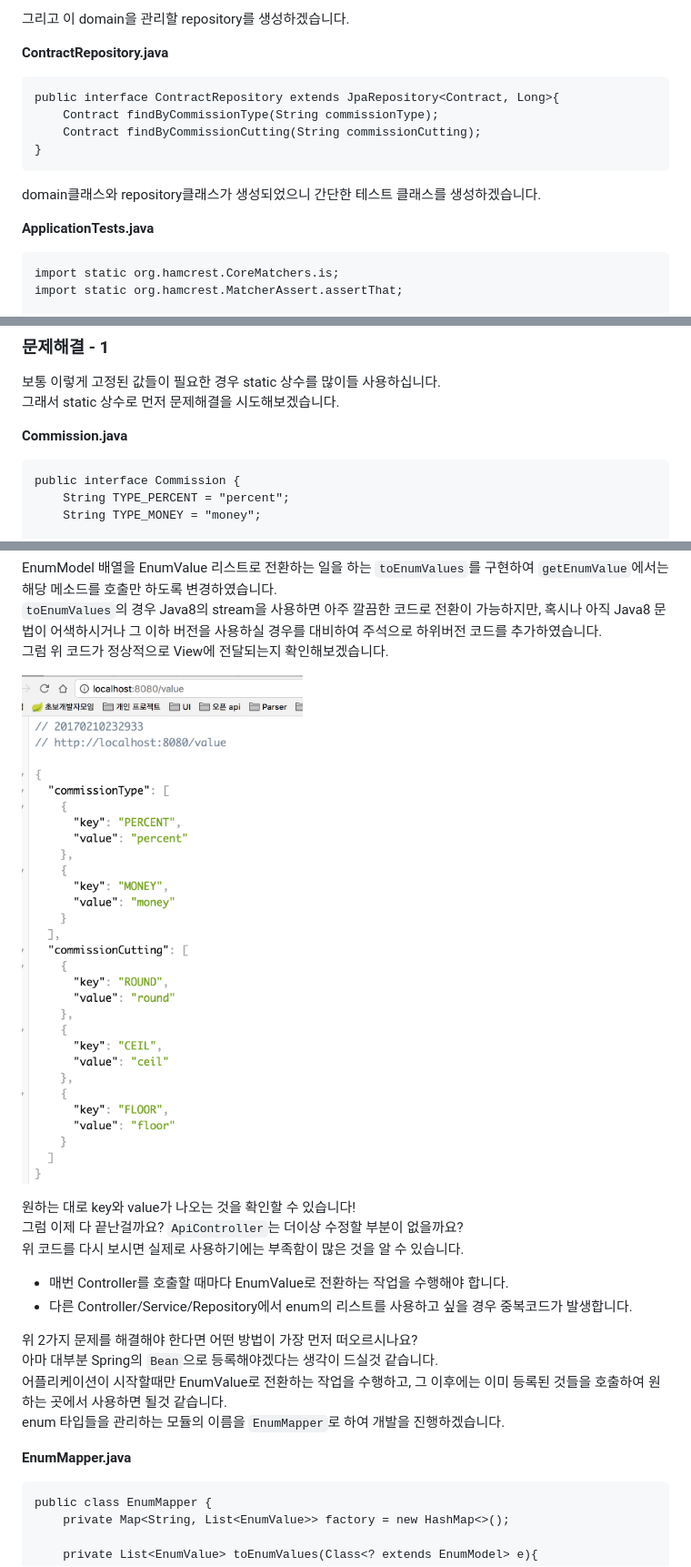
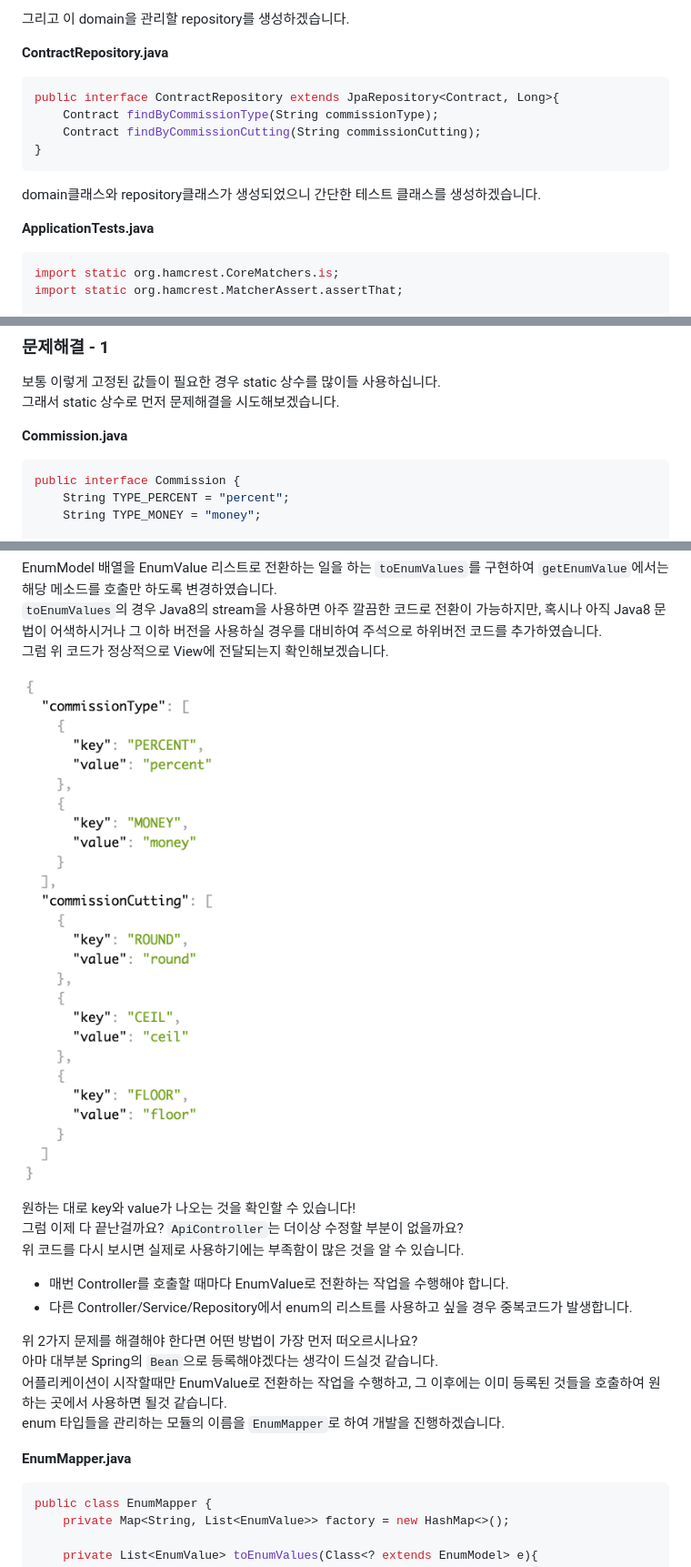
Before and after one commit to Junhan0037/blog-code, a Markdown page: enum-mapper/README.md, 3 parts joined by grey strips. Shown at 91% size. Drawn GitHub-style; pictures changed too: enum-mapper/images/enum결과2차.png.

````diff
--- a/enum-mapper/README.md
+++ b/enum-mapper/README.md
@@ -79,7 +79,7 @@ domain 인스턴스에 변경이 필요한 이벤트가 있을 경우 **그 이
 
 **ContractRepository.java**
 
-```
+```java
 public interface ContractRepository extends JpaRepository<Contract, Long>{
     Contract findByCommissionType(String commissionType);
     Contract findByCommissionCutting(String commissionCutting);
@@ -90,7 +90,7 @@ domain클래스와 repository클래스가 생성되었으니 간단한 테스트
 
 **ApplicationTests.java**
 
-```
+```java
 import static org.hamcrest.CoreMatchers.is;
 import static org.hamcrest.MatcherAssert.assertThat;
 
@@ -146,7 +146,7 @@ save & find가 잘되는 것을 확인할 수 있습니다.
 
 **Commission.java**
 
-```
+```java
 public interface Commission {
     String TYPE_PERCENT = "percent";
     String TYPE_MONEY = "money";
@@ -451,7 +452,7 @@
 
 **EnumMapper.java**
 
-```
+```java
 public class EnumMapper {
     private Map<String, List<EnumValue>> factory = new HashMap<>();
 
````
Also changed, not shown: other parts of enum-mapper/README.md (+12 -11 lines), enum-mapper/images/enum결과1차.png, enum-mapper/images/enum결과마지막.png, 7 other files.
